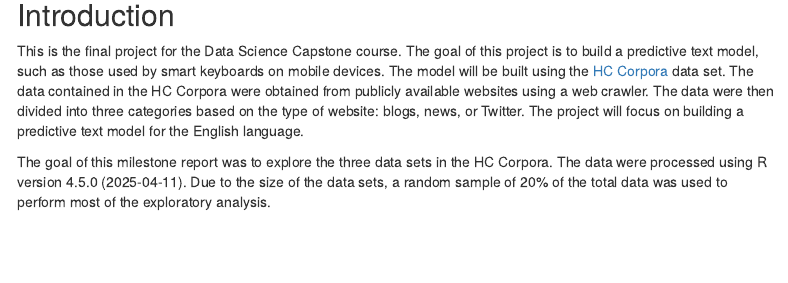
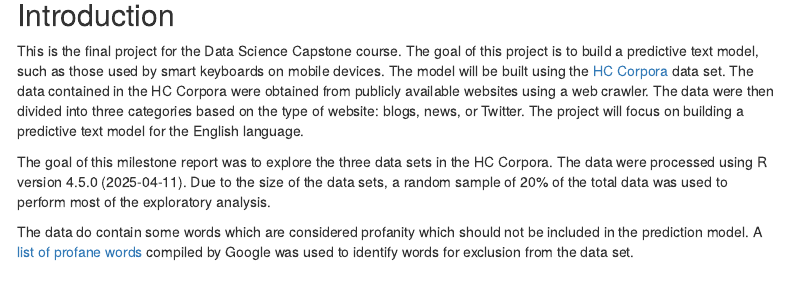
Before and after one commit to bgulbis/Capstone_Project, an R Markdown document (report/milestone.Rmd): the page in a window 1100 px wide, from 440 px down. Rendered offline with R 4.5, knitr and Pandoc, with nearby package versions; some code elsewhere in the file could not run offline; menus at the side of the page are left out.

Commit message:
add profanity reference

```diff
--- a/report/milestone.Rmd
+++ b/report/milestone.Rmd
@@ -29,6 +29,8 @@ The goal of this project is to build a predictive text model, using the HC Corpo
 This is the final project for the Data Science Capstone course. The goal of this project is to build a predictive text model, such as those used by smart keyboards on mobile devices. The model will be built using the [HC Corpora](http://www.corpora.heliohost.org/aboutcorpus.html) data set. The data contained in the HC Corpora were obtained from publicly available websites using a web crawler. The data were then divided into three categories based on the type of website: blogs, news, or Twitter. The project will focus on building a predictive text model for the English language.
 
 The goal of this milestone report was to explore the three data sets in the HC Corpora. The data were processed using `r R.Version()$version.string`. Due to the size of the data sets, a random sample of 20% of the total data was used to perform most of the exploratory analysis.
+
+The data do contain some words which are considered profanity which should not be included in the prediction model. A [list of profane words](https://gist.github.com/jamiew/1112488) compiled by Google was used to identify words for exclusion from the data set.
 
 ## Exploratory Analysis
 
```
Also changed, not shown: report/milestone.Rmd (1 more changed lines).
